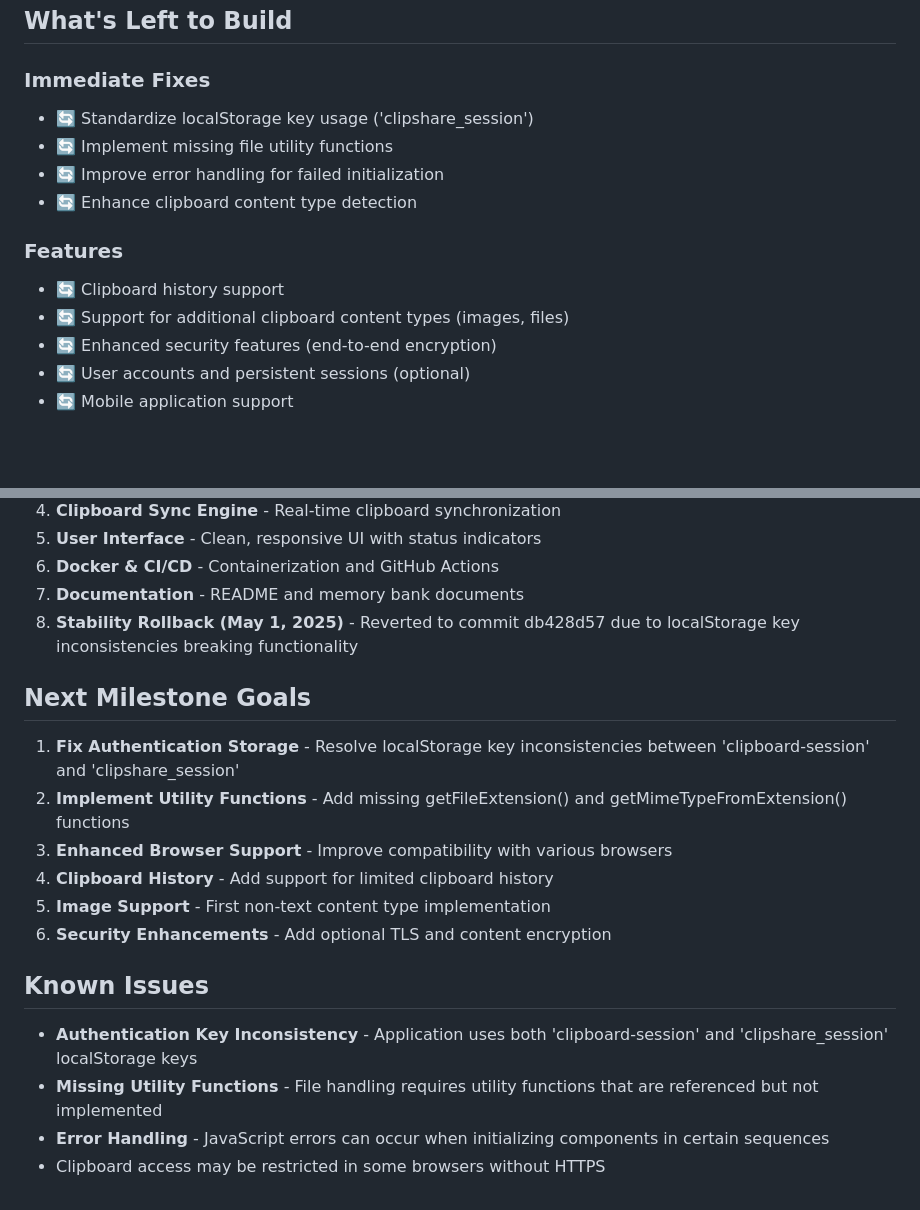
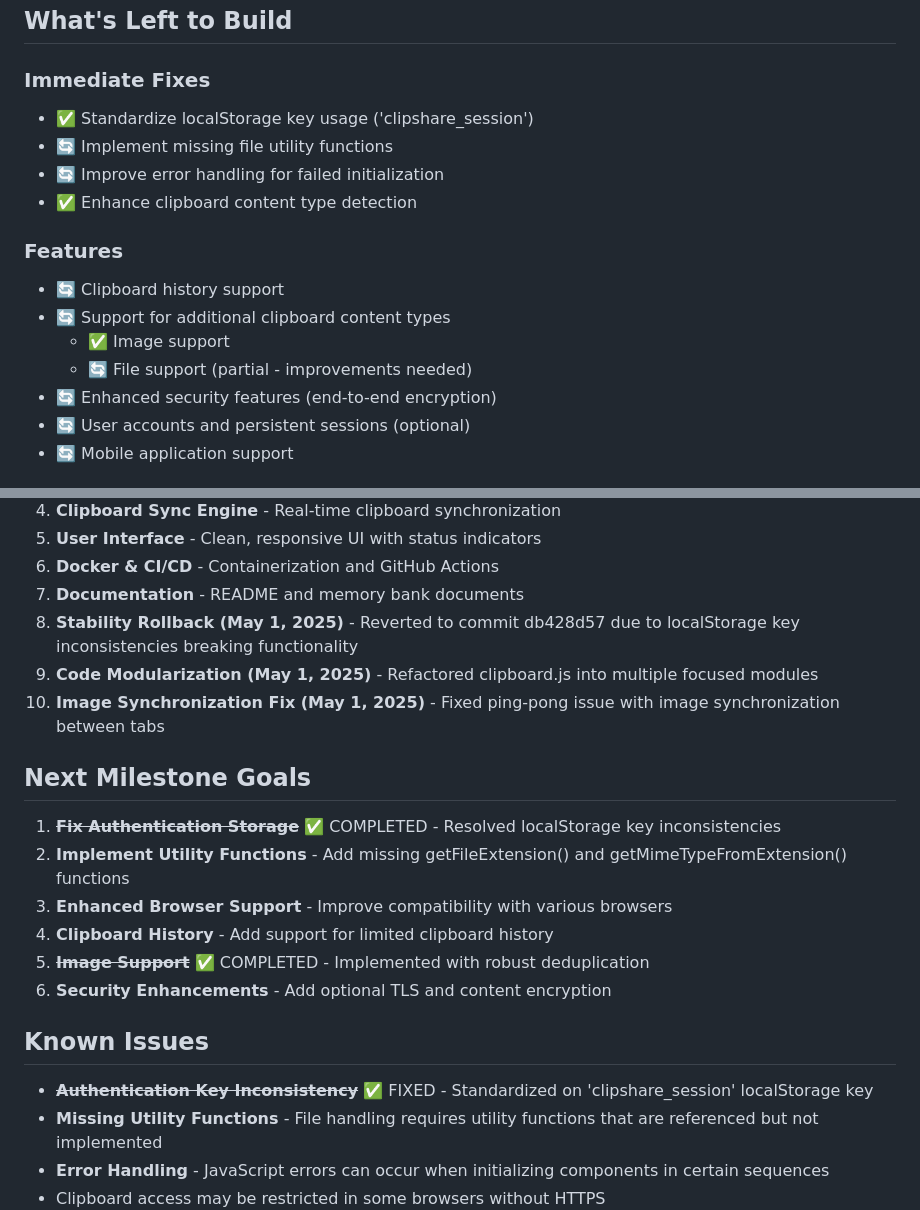
Before and after one commit to jsbattig/clipshare, a Markdown page: memory-bank/progress.md, 2 parts joined by grey strips. Rendered like a GitHub page; blank space fills up the shorter version.

```diff
--- a/memory-bank/progress.md
+++ b/memory-bank/progress.md
@@ -27,14 +27,16 @@ The ClipShare application has been initially implemented with all core functiona
 ## What's Left to Build
 
 ### Immediate Fixes
-- 🔄 Standardize localStorage key usage ('clipshare_session')
+- ✅ Standardize localStorage key usage ('clipshare_session')
 - 🔄 Implement missing file utility functions
 - 🔄 Improve error handling for failed initialization
-- 🔄 Enhance clipboard content type detection
+- ✅ Enhance clipboard content type detection
 
 ### Features
 - 🔄 Clipboard history support
-- 🔄 Support for additional clipboard content types (images, files)
+- 🔄 Support for additional clipboard content types
+  - ✅ Image support
+  - 🔄 File support (partial - improvements needed)
 - 🔄 Enhanced security features (end-to-end encryption)
 - 🔄 User accounts and persistent sessions (optional)
 - 🔄 Mobile application support
@@ -60,17 +62,19 @@ The ClipShare application has been initially implemented with all core functiona
 6. **Docker & CI/CD** - Containerization and GitHub Actions
 7. **Documentation** - README and memory bank documents
 8. **Stability Rollback (May 1, 2025)** - Reverted to commit db428d57 due to localStorage key inconsistencies breaking functionality
+9. **Code Modularization (May 1, 2025)** - Refactored clipboard.js into multiple focused modules
+10. **Image Synchronization Fix (May 1, 2025)** - Fixed ping-pong issue with image synchronization between tabs
 
 ## Next Milestone Goals
-1. **Fix Authentication Storage** - Resolve localStorage key inconsistencies between 'clipboard-session' and 'clipshare_session'
+1. ~~**Fix Authentication Storage**~~ ✅ COMPLETED - Resolved localStorage key inconsistencies
 2. **Implement Utility Functions** - Add missing getFileExtension() and getMimeTypeFromExtension() functions
 3. **Enhanced Browser Support** - Improve compatibility with various browsers
 4. **Clipboard History** - Add support for limited clipboard history
-5. **Image Support** - First non-text content type implementation
+5. ~~**Image Support**~~ ✅ COMPLETED - Implemented with robust deduplication
 6. **Security Enhancements** - Add optional TLS and content encryption
 
 ## Known Issues
-- **Authentication Key Inconsistency** - Application uses both 'clipboard-session' and 'clipshare_session' localStorage keys
+- ~~**Authentication Key Inconsistency**~~ ✅ FIXED - Standardized on 'clipshare_session' localStorage key
 - **Missing Utility Functions** - File handling requires utility functions that are referenced but not implemented
 - **Error Handling** - JavaScript errors can occur when initializing components in certain sequences
 - Clipboard access may be restricted in some browsers without HTTPS
```
Also changed, not shown: memory-bank/activeContext.md (+15 -6 lines), memory-bank/systemPatterns.md (+13 -0 lines).
